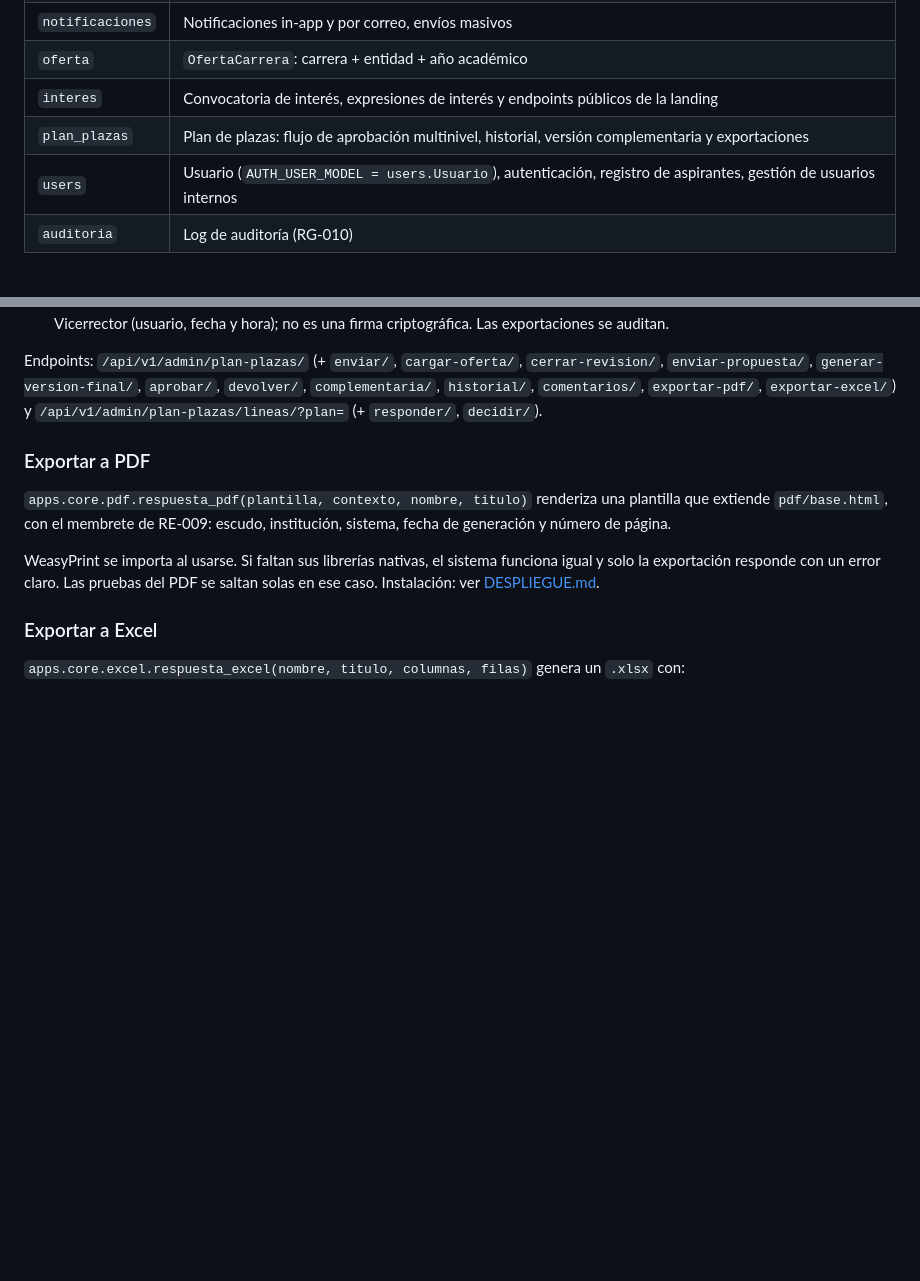
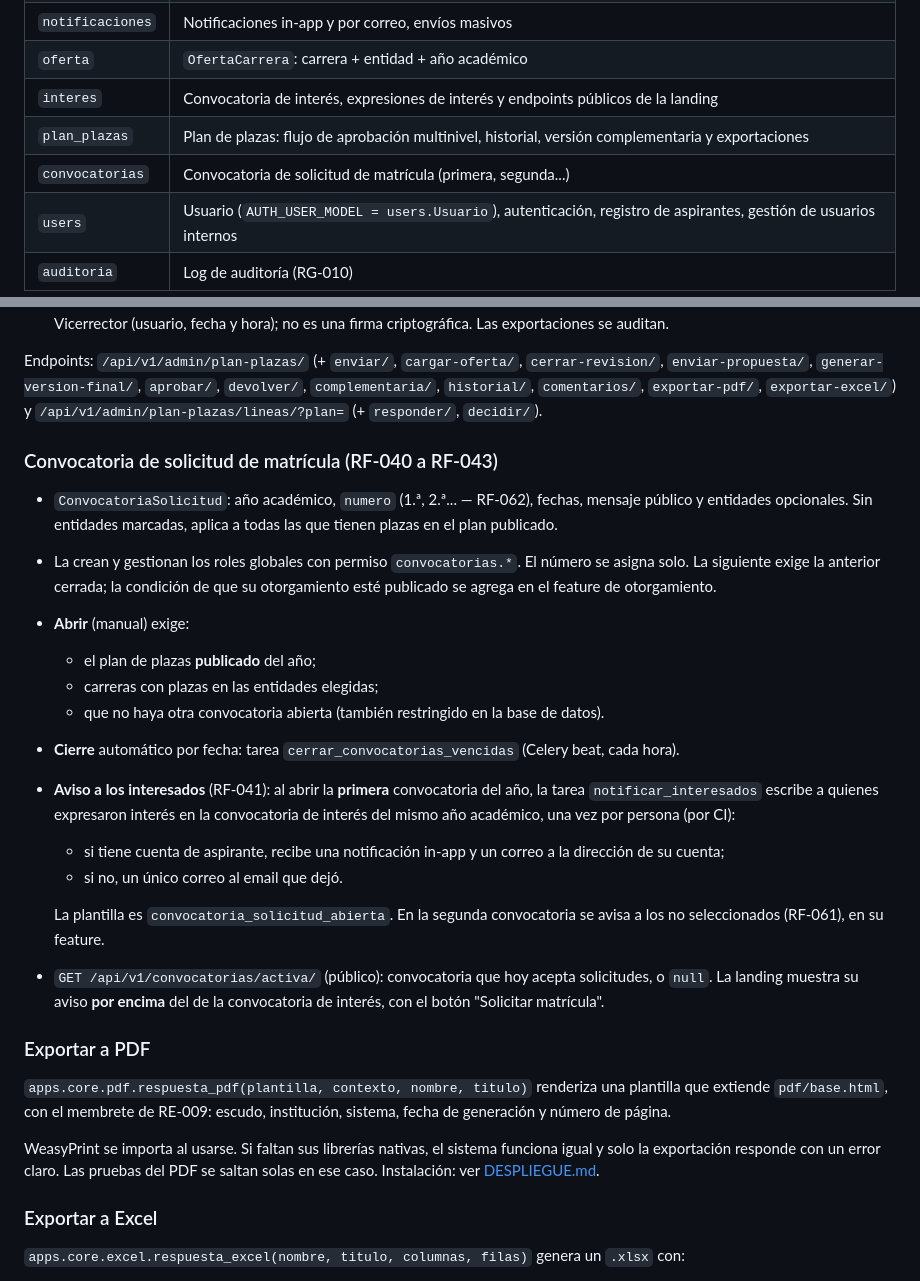
Before and after one commit to gabzz05/uho-dev-sigecue, a Markdown page: docs/README.md, 2 parts joined by grey strips. Rendered like a GitHub page; blank space fills up the shorter version.

Commit message:
docs(convocatorias): documentar la convocatoria de solicitud y sus decisiones

```diff
--- a/docs/README.md
+++ b/docs/README.md
@@ -52,6 +52,7 @@ navegador ──► nginx ──┬──► frontend/dist (React compilado, arc
 | `oferta` | `OfertaCarrera`: carrera + entidad + año académico |
 | `interes` | Convocatoria de interés, expresiones de interés y endpoints públicos de la landing |
 | `plan_plazas` | Plan de plazas: flujo de aprobación multinivel, historial, versión complementaria y exportaciones |
+| `convocatorias` | Convocatoria de solicitud de matrícula (primera, segunda...) |
 | `users` | Usuario (`AUTH_USER_MODEL = users.Usuario`), autenticación, registro de aspirantes, gestión de usuarios internos |
 | `auditoria` | Log de auditoría (RG-010) |
 
@@ -308,6 +309,36 @@ Endpoints: `/api/v1/admin/plan-plazas/` (+ `enviar/`, `cargar-oferta/`,
 `exportar-pdf/`, `exportar-excel/`) y `/api/v1/admin/plan-plazas/lineas/?plan=`
 (+ `responder/`, `decidir/`).
 
+### Convocatoria de solicitud de matrícula (RF-040 a RF-043)
+
+- `ConvocatoriaSolicitud`: año académico, `numero` (1.ª, 2.ª... — RF-062),
+  fechas, mensaje público y entidades opcionales. Sin entidades marcadas,
+  aplica a todas las que tienen plazas en el plan publicado.
+- La crean y gestionan los roles globales con permiso `convocatorias.*`. El
+  número se asigna solo. La siguiente exige la anterior cerrada; la condición
+  de que su otorgamiento esté publicado se agrega en el feature de
+  otorgamiento.
+- **Abrir** (manual) exige:
+  - el plan de plazas **publicado** del año;
+  - carreras con plazas en las entidades elegidas;
+  - que no haya otra convocatoria abierta (también restringido en la base de
+    datos).
+- **Cierre** automático por fecha: tarea `cerrar_convocatorias_vencidas`
+  (Celery beat, cada hora).
+- **Aviso a los interesados** (RF-041): al abrir la **primera** convocatoria
+  del año, la tarea `notificar_interesados` escribe a quienes expresaron
+  interés en la convocatoria de interés del mismo año académico, una vez por
+  persona (por CI):
+  - si tiene cuenta de aspirante, recibe una notificación in-app y un correo a
+    la dirección de su cuenta;
+  - si no, un único correo al email que dejó.
+
+  La plantilla es `convocatoria_solicitud_abierta`. En la segunda convocatoria
+  se avisa a los no seleccionados (RF-061), en su feature.
+- `GET /api/v1/convocatorias/activa/` (público): convocatoria que hoy acepta
+  solicitudes, o `null`. La landing muestra su aviso **por encima** del de la
+  convocatoria de interés, con el botón "Solicitar matrícula".
+
 ### Exportar a PDF
 
 `apps.core.pdf.respuesta_pdf(plantilla, contexto, nombre, titulo)` renderiza
```
Also changed, not shown: docs/DECISIONES.md (+11 -0 lines).
